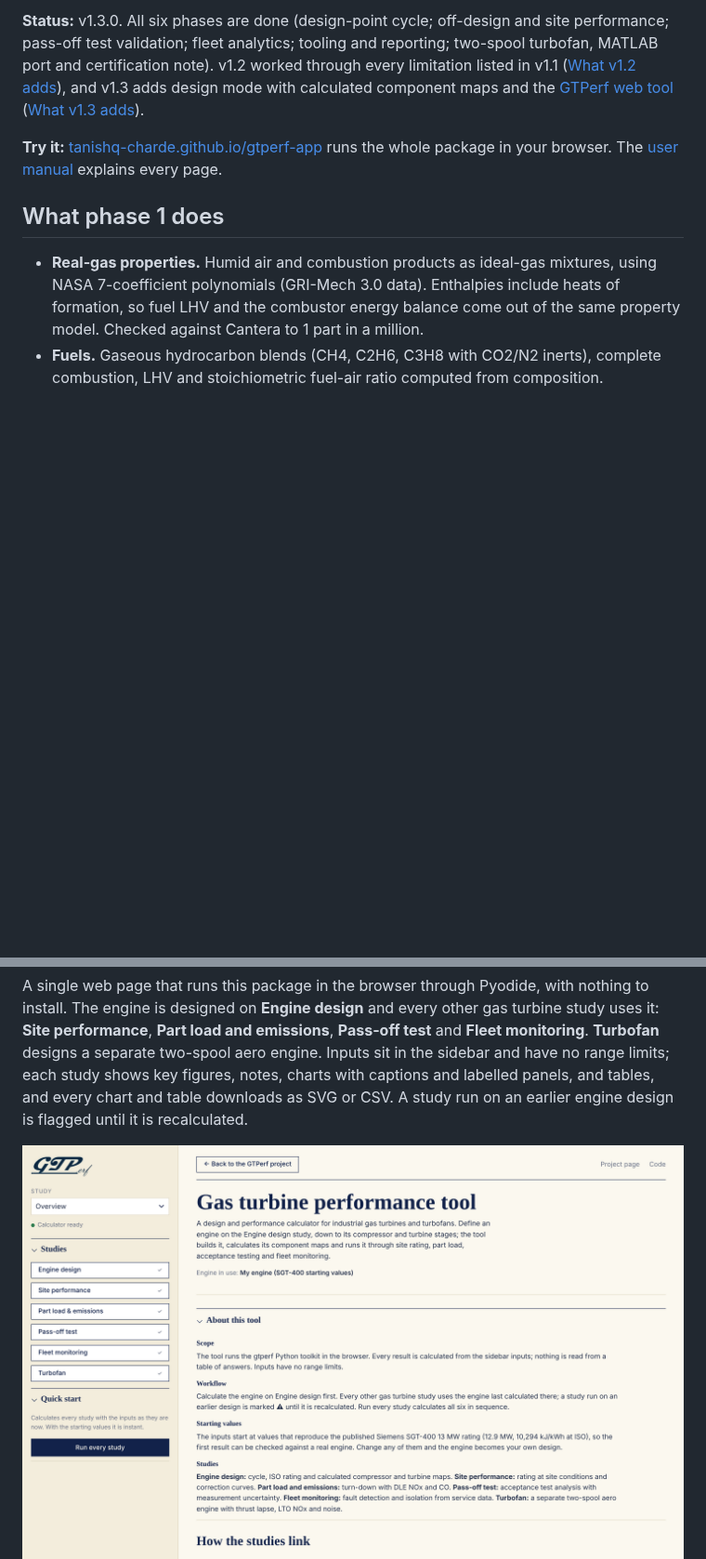
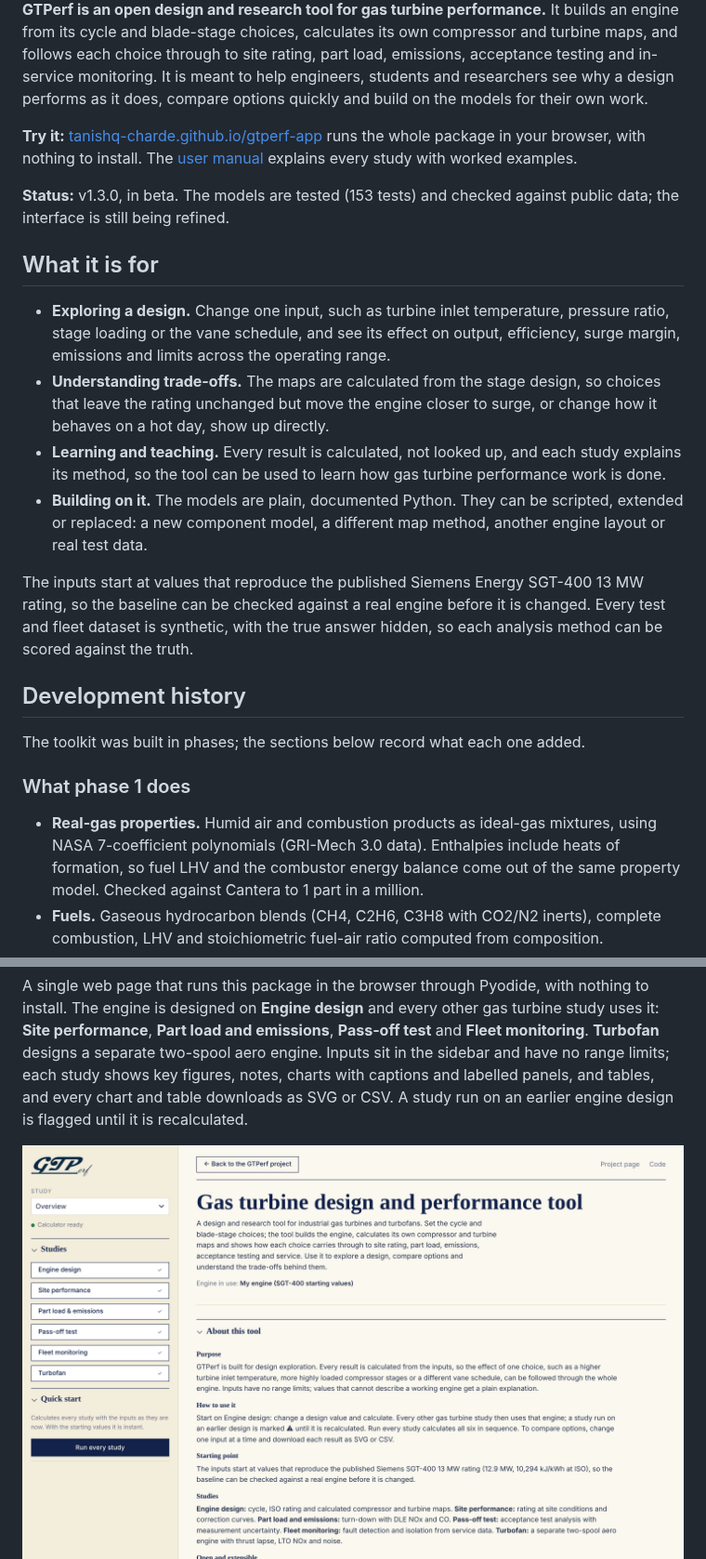
Before and after one commit to tanishq-charde/gtperf, a Markdown page: README.md, 2 parts joined by grey strips. Shown at 93% size. Drawn GitHub-style; pictures changed too: docs/figures/web_overview.png; blank space fills up the shorter version.

```diff
--- a/README.md
+++ b/README.md
@@ -4,9 +4,24 @@ A Python toolkit for gas turbine performance: cycle modelling, site performance
 
-**Status:** v1.3.0. All six phases are done (design-point cycle; off-design and site performance; pass-off test validation; fleet analytics; tooling and reporting; two-spool turbofan, MATLAB port and certification note). v1.2 worked through every limitation listed in v1.1 ([What v1.2 adds](#what-v12-adds)), and v1.3 adds design mode with calculated component maps and the [GTPerf web tool](#gtperf-web-tool) ([What v1.3 adds](#what-v13-adds)).
+**GTPerf is an open design and research tool for gas turbine performance.** It builds an engine from its cycle and blade-stage choices, calculates its own compressor and turbine maps, and follows each choice through to site rating, part load, emissions, acceptance testing and in-service monitoring. It is meant to help engineers, students and researchers see why a design performs as it does, compare options quickly and build on the models for their own work.
 
-**Try it:** [tanishq-charde.github.io/gtperf-app](https://tanishq-charde.github.io/gtperf-app/) runs the whole package in your browser. The [user manual](docs/GTPerf_User_Manual.pdf) explains every page.
+**Try it:** [tanishq-charde.github.io/gtperf-app](https://tanishq-charde.github.io/gtperf-app/) runs the whole package in your browser, with nothing to install. The [user manual](docs/GTPerf_User_Manual.pdf) explains every study with worked examples.
 
-## What phase 1 does
+**Status:** v1.3.0, in beta. The models are tested (153 tests) and checked against public data; the interface is still being refined.
+
+## What it is for
+
+- **Exploring a design.** Change one input, such as turbine inlet temperature, pressure ratio, stage loading or the vane schedule, and see its effect on output, efficiency, surge margin, emissions and limits across the operating range.
+- **Understanding trade-offs.** The maps are calculated from the stage design, so choices that leave the rating unchanged but move the engine closer to surge, or change how it behaves on a hot day, show up directly.
+- **Learning and teaching.** Every result is calculated, not looked up, and each study explains its method, so the tool can be used to learn how gas turbine performance work is done.
+- **Building on it.** The models are plain, documented Python. They can be scripted, extended or replaced: a new component model, a different map method, another engine layout or real test data.
+
+The inputs start at values that reproduce the published Siemens Energy SGT-400 13 MW rating, so the baseline can be checked against a real engine before it is changed. Every test and fleet dataset is synthetic, with the true answer hidden, so each analysis method can be scored against the truth.
+
+## Development history
+
+The toolkit was built in phases; the sections below record what each one added.
+
+### What phase 1 does
 
 - **Real-gas properties.** Humid air and combustion products as ideal-gas mixtures, using NASA 7-coefficient polynomials (GRI-Mech 3.0 data). Enthalpies include heats of formation, so fuel LHV and the combustor energy balance come out of the same property model. Checked against Cantera to 1 part in a million.
 - **Fuels.** Gaseous hydrocarbon blends (CH4, C2H6, C3H8 with CO2/N2 inerts), complete combustion, LHV and stoichiometric fuel-air ratio computed from composition.
```
Also changed, not shown: other parts of README.md (+8 -10 lines), 4 other files.
